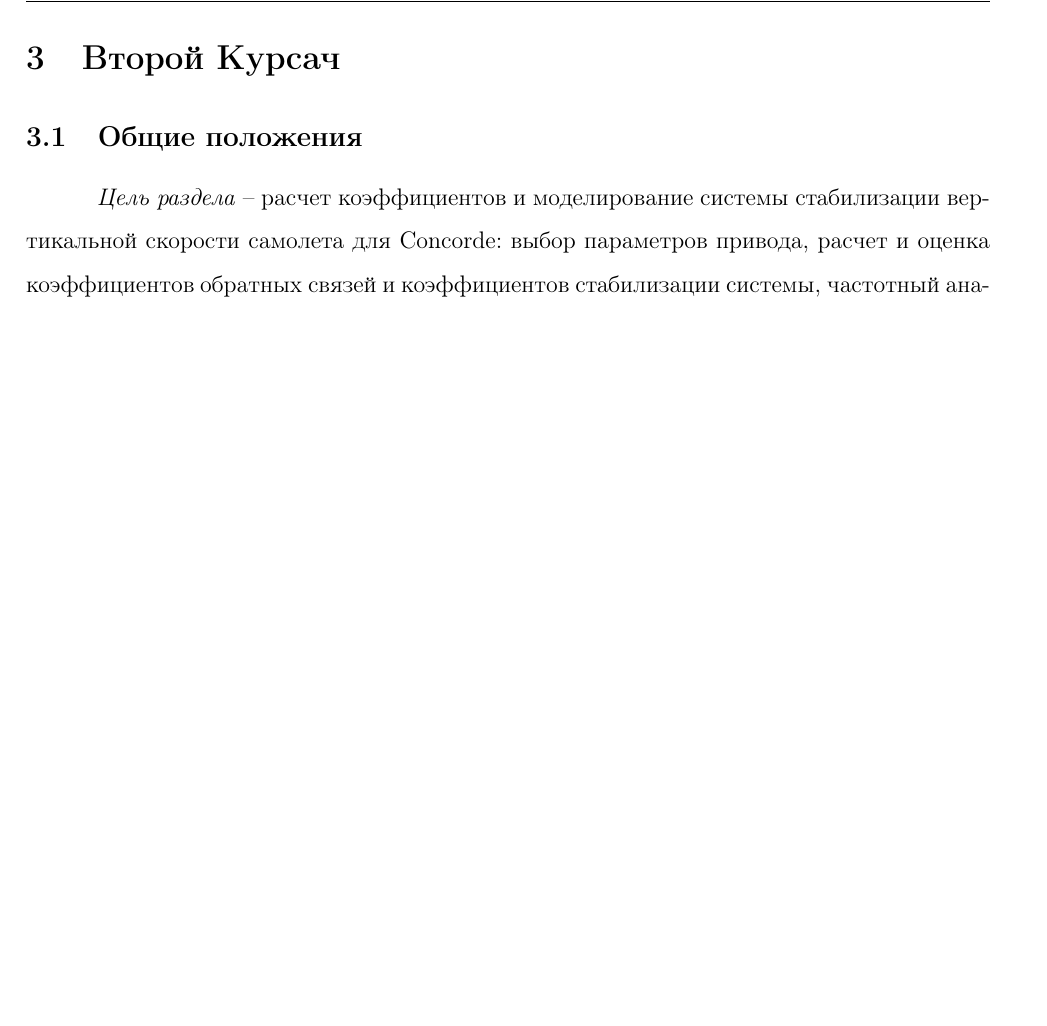
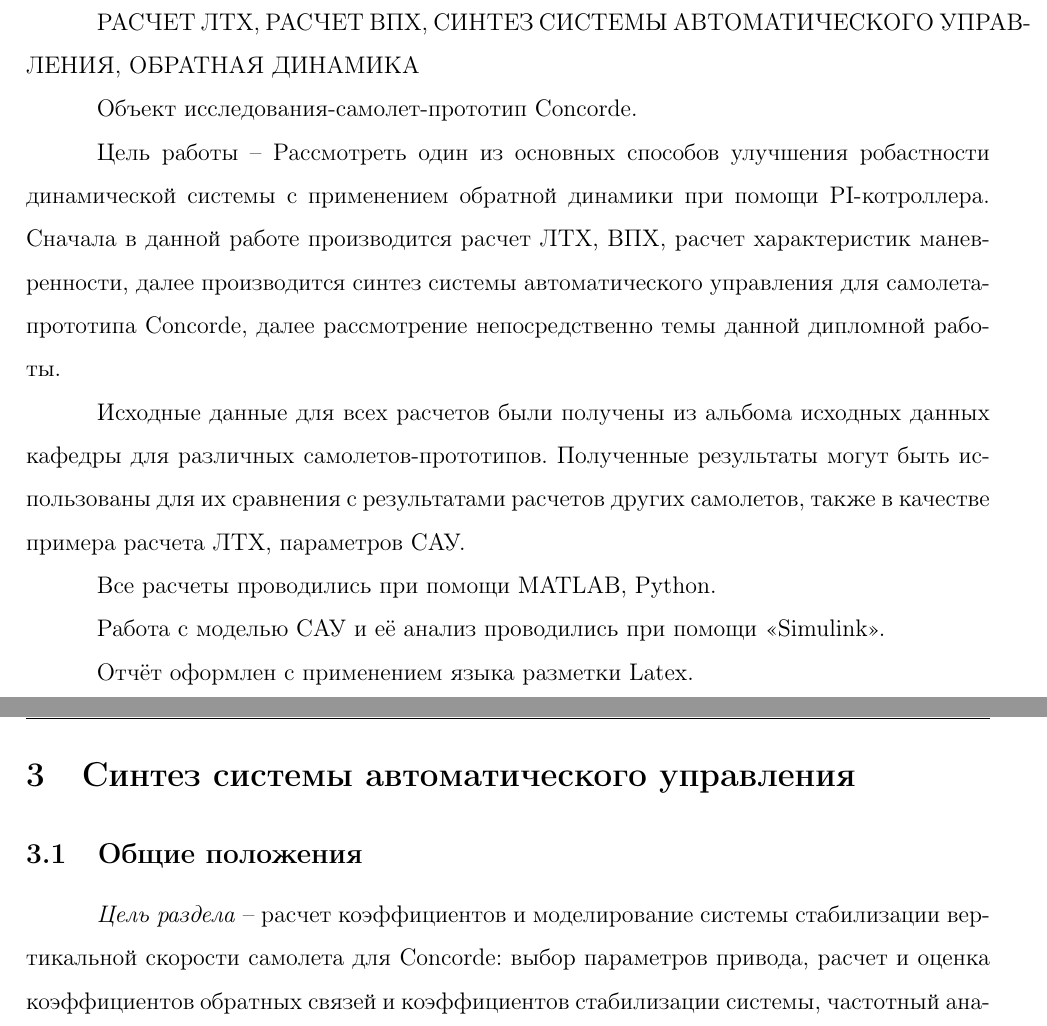
Before and after one commit to AlexBatya/Diploma, a LaTeX document (ОтчётLatex/main.tex, which reads ОтчётLatex/Оглавление/Part2/Второй курсач.tex, ОтчётLatex/Оглавление/Реферат.tex): part of page 46 of 75 before the commit and two parts of pages 2 and 46 of 75 after it, the two joined at a grey line, cut at the place of the change, the shorter picture padded with empty space. Compiled offline with pdfLaTeX.

Commit message:
last correct

```diff
--- a/ОтчётLatex/Оглавление/Part2/Второй курсач.tex
+++ b/ОтчётLatex/Оглавление/Part2/Второй курсач.tex
@@ -1,3 +1,3 @@
 \newpage
-\section{Второй Курсач}
+\section{Синтез системы автоматического управления}
 \input{Оглавление/Part2/Sactions/Content/Общая часть}
--- a/ОтчётLatex/Оглавление/Реферат.tex
+++ b/ОтчётLatex/Оглавление/Реферат.tex
@@ -4,4 +4,26 @@
     \section*{Реферат}
 \end{center}
 
-Дипломная работа «Улучшение рабастности динамической системы в продольном канале управления с применением обратной динамики» \pageref{lastPage}~с.
+Дипломная работа «Улучшение рабастности динамической системы в продольном канале управления с применением обратной динамики» \pageref{LastPage} с.
+
+РАСЧЕТ ЛТХ, РАСЧЕТ ВПХ, СИНТЕЗ СИСТЕМЫ АВТОМАТИЧЕСКОГО
+УПРАВЛЕНИЯ, ОБРАТНАЯ ДИНАМИКА
+
+Объект исследования-самолет-прототип Concorde.
+
+Цель работы -- Рассмотреть один из основных способов улучшения робастности динамической системы c применением обратной динамики при помощи PI-котроллера. Сначала в данной работе производится расчет ЛТХ, ВПХ, расчет
+характеристик маневренности, далее производится синтез системы
+автоматического управления для самолета-прототипа Concorde, далее
+рассмотрение непосредственно темы данной дипломной работы.
+
+Исходные данные для всех расчетов были получены из альбома исходных
+данных кафедры для различных самолетов-прототипов.
+Полученные результаты могут быть использованы для их сравнения с
+результатами расчетов других самолетов, также в качестве примера расчета
+ЛТХ, параметров САУ.
+
+Все расчеты проводились при помощи MATLAB, Python.
+
+Работа с моделью САУ и её анализ проводились при помощи «Simulink».
+
+Отчёт оформлен с применением языка разметки Latex.
```
Also changed, not shown: ОтчётLatex/Оглавление/Part1/ЛТХ.tex (+6 -0 lines), ОтчётLatex/Оглавление/Part1/Первый курсач.tex (+1 -1 lines), ОтчётLatex/Оглавление/Part1/Расчёт характеристик продольной устойчивости самолёта.tex (+7 -0 lines), ОтчётLatex/Оглавление/Part1/Транспортные возможности.tex (+7 -0 lines), 1 other file.
